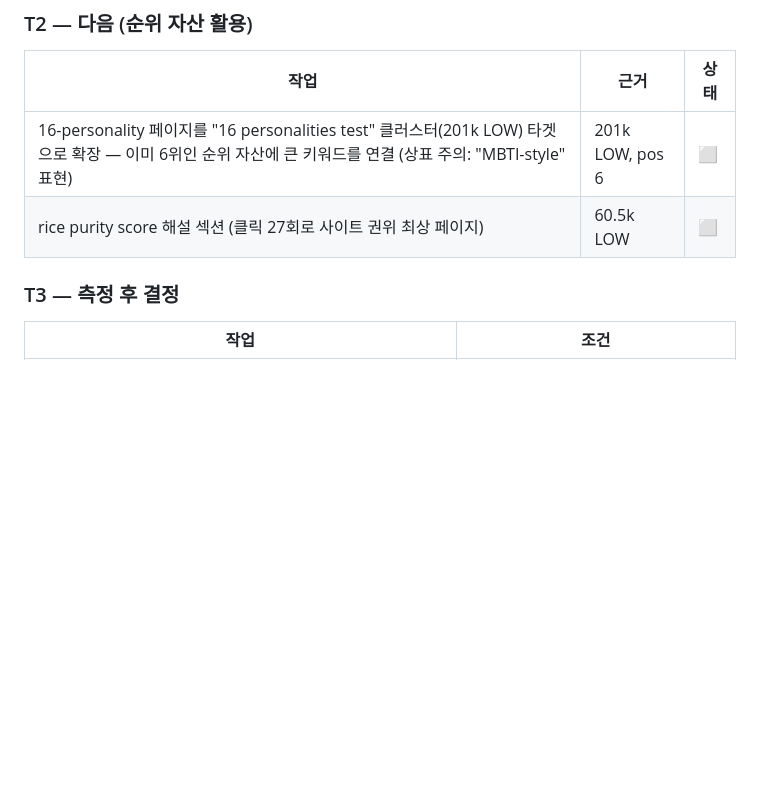
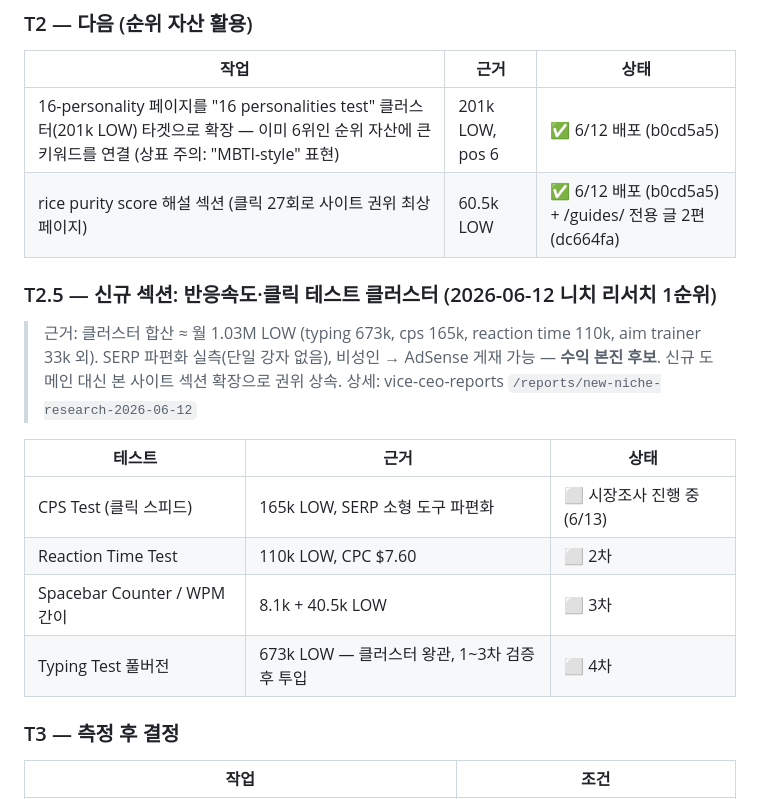
Before and after one commit to jaychalling/test_archive, a Markdown page: plans/STRATEGY-2026-06.md, the part around the change. GitHub-like rendering; blank space fills up the shorter version.

Commit message:
docs(strategy): T2.5 click-test cluster backlog + T2 statuses updated

```diff
--- a/plans/STRATEGY-2026-06.md
+++ b/plans/STRATEGY-2026-06.md
@@ -54,8 +54,20 @@
 ### T2 — 다음 (순위 자산 활용)
 | 작업 | 근거 | 상태 |
 |---|---|---|
-| 16-personality 페이지를 "16 personalities test" 클러스터(201k LOW) 타겟으로 확장 — 이미 6위인 순위 자산에 큰 키워드를 연결 (상표 주의: "MBTI-style" 표현) | 201k LOW, pos 6 | ⬜ |
-| rice purity score 해설 섹션 (클릭 27회로 사이트 권위 최상 페이지) | 60.5k LOW | ⬜ |
+| 16-personality 페이지를 "16 personalities test" 클러스터(201k LOW) 타겟으로 확장 — 이미 6위인 순위 자산에 큰 키워드를 연결 (상표 주의: "MBTI-style" 표현) | 201k LOW, pos 6 | ✅ 6/12 배포 (b0cd5a5) |
+| rice purity score 해설 섹션 (클릭 27회로 사이트 권위 최상 페이지) | 60.5k LOW | ✅ 6/12 배포 (b0cd5a5) + /guides/ 전용 글 2편 (dc664fa) |
+
+### T2.5 — 신규 섹션: 반응속도·클릭 테스트 클러스터 (2026-06-12 니치 리서치 1순위)
+> 근거: 클러스터 합산 ≈ 월 1.03M LOW (typing 673k, cps 165k, reaction time 110k, aim trainer 33k 외).
+> SERP 파편화 실측(단일 강자 없음), 비성인 → AdSense 게재 가능 — **수익 본진 후보**.
+> 신규 도메인 대신 본 사이트 섹션 확장으로 권위 상속. 상세: vice-ceo-reports `/reports/new-niche-research-2026-06-12`
+
+| 테스트 | 근거 | 상태 |
+|---|---|---|
+| CPS Test (클릭 스피드) | 165k LOW, SERP 소형 도구 파편화 | ⬜ 시장조사 진행 중 (6/13) |
+| Reaction Time Test | 110k LOW, CPC $7.60 | ⬜ 2차 |
+| Spacebar Counter / WPM 간이 | 8.1k + 40.5k LOW | ⬜ 3차 |
+| Typing Test 풀버전 | 673k LOW — 클러스터 왕관, 1~3차 검증 후 투입 | ⬜ 4차 |
 
 ### T3 — 측정 후 결정
 | 작업 | 조건 |
```
